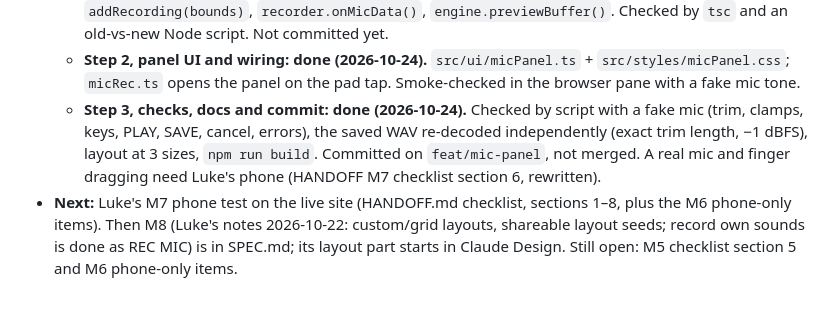
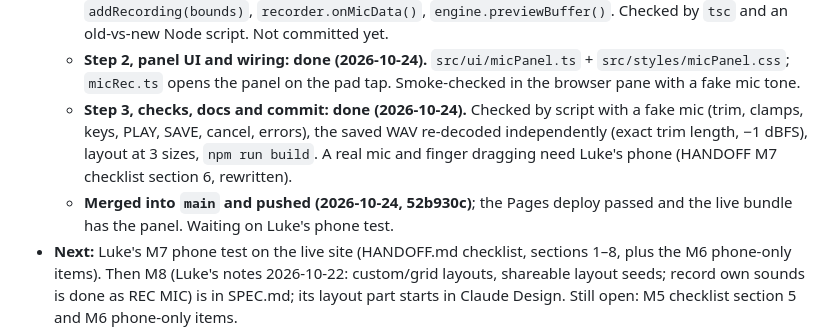
Before and after one commit to LukeWilkinson/drum-pad-controller, a Markdown page: CLAUDE.md, the part around the change. GitHub-like rendering; blank space fills up the shorter version.

```diff
--- a/CLAUDE.md
+++ b/CLAUDE.md
@@ -105,6 +105,7 @@ Read SPEC.md (milestones) and DESIGN.md (tokens, layouts) first. The design canv
 - **REC MIC record panel: plan approved (2026-10-24)**, branch `feat/mic-panel`; details in HANDOFF.md ("REC MIC record panel").
   - **Step 1, pure parts and hooks: done (2026-10-24).** `findSound()` / `editSample(bounds)` / `peaks()`, `addRecording(bounds)`, `recorder.onMicData()`, `engine.previewBuffer()`. Checked by `tsc` and an old-vs-new Node script. Not committed yet.
   - **Step 2, panel UI and wiring: done (2026-10-24).** `src/ui/micPanel.ts` + `src/styles/micPanel.css`; `micRec.ts` opens the panel on the pad tap. Smoke-checked in the browser pane with a fake mic tone.
-  - **Step 3, checks, docs and commit: done (2026-10-24).** Checked by script with a fake mic (trim, clamps, keys, PLAY, SAVE, cancel, errors), the saved WAV re-decoded independently (exact trim length, −1 dBFS), layout at 3 sizes, `npm run build`. Committed on `feat/mic-panel`, not merged. A real mic and finger dragging need Luke's phone (HANDOFF M7 checklist section 6, rewritten).
+  - **Step 3, checks, docs and commit: done (2026-10-24).** Checked by script with a fake mic (trim, clamps, keys, PLAY, SAVE, cancel, errors), the saved WAV re-decoded independently (exact trim length, −1 dBFS), layout at 3 sizes, `npm run build`. A real mic and finger dragging need Luke's phone (HANDOFF M7 checklist section 6, rewritten).
+  - **Merged into `main` and pushed (2026-10-24, 52b930c)**; the Pages deploy passed and the live bundle has the panel. Waiting on Luke's phone test.
 - **Next:** Luke's M7 phone test on the live site (HANDOFF.md checklist, sections 1–8, plus the M6 phone-only items). Then M8 (Luke's notes 2026-10-22: custom/grid layouts, shareable layout seeds; record own sounds is done as REC MIC) is in SPEC.md; its layout part starts in Claude Design. Still open: M5 checklist section 5 and M6 phone-only items.
 - PowerShell blocks `npm`; Luke runs `npm.cmd` there.
```
Also changed, not shown: HANDOFF.md (+1 -0 lines).
